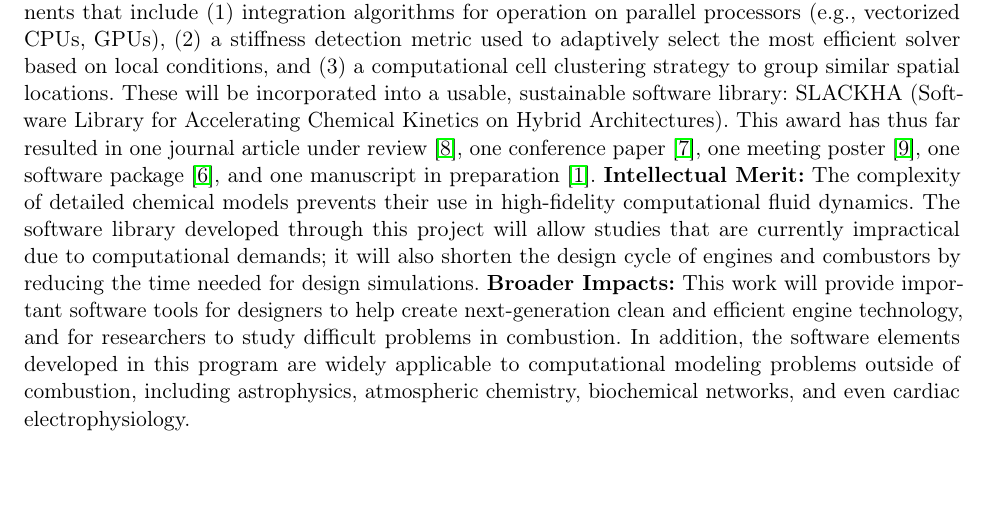
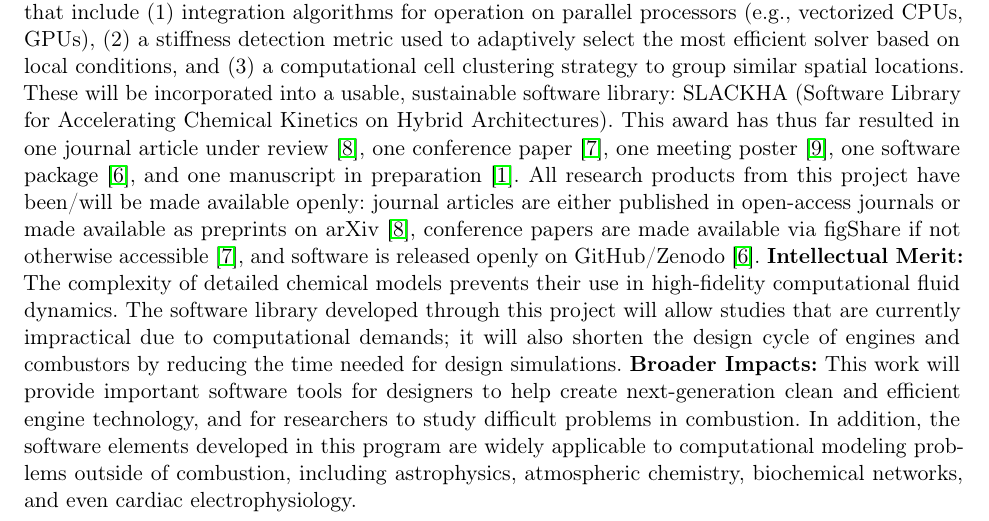
Before and after one commit to WSSSPE/meetings, a LaTeX document (WSSSPE4_proposal/WSSSPE4_proposal.tex): part of page 7 of 10, cut so that both start at the same text, the shorter picture padded with empty space. Compiled offline with pdfLaTeX.

Commit message:
added research product availability to Kyle prior NSF support

```diff
--- a/WSSSPE4_proposal/WSSSPE4_proposal.tex
+++ b/WSSSPE4_proposal/WSSSPE4_proposal.tex
@@ -269,6 +269,7 @@ The overall goal of this project is creating a software library to accelerate th
 This will be achieved through the development of software components that include (1) integration algorithms for operation on parallel processors (e.g., vectorized CPUs, GPUs), (2) a stiffness detection metric used to adaptively select the most efficient solver based on local conditions, and (3) a computational cell clustering strategy to group similar spatial locations.
 These will be incorporated into a usable, sustainable software library: SLACKHA (Software Library for Accelerating Chemical Kinetics on Hybrid Architectures).
 This award has thus far resulted in one journal article under review~\cite{Niemeyer:2016}, one conference paper~\cite{Niemeyer:2015}, one meeting poster~\cite{SI2-poster:2016}, one software package~\cite{pyJac-v1.01}, and one manuscript in preparation~\cite{Curtis:2016}.
+All research products from this project have been\slash will be made available openly: journal articles are either published in open-access journals or made available as preprints on arXiv~\cite{Niemeyer:2016}, conference papers are made available via figShare if not otherwise accessible~\cite{Niemeyer:2015}, and software is released openly on GitHub\slash Zenodo~\cite{pyJac-v1.01}.
 \textbf{Intellectual Merit:} The complexity of detailed chemical models prevents their use in high-fidelity computational fluid dynamics. The software library developed through this project will allow studies that are currently impractical due to computational demands; it will also shorten the design cycle of engines and combustors by reducing the time needed for design simulations.
 \textbf{Broader Impacts:} This work will provide important software tools for designers to help create next-generation clean and efficient engine technology, and for researchers to study difficult problems in combustion.
 In addition, the software elements developed in this program are widely applicable to computational modeling problems outside of combustion, including astrophysics, atmospheric chemistry, biochemical networks, and even cardiac electrophysiology.
```
